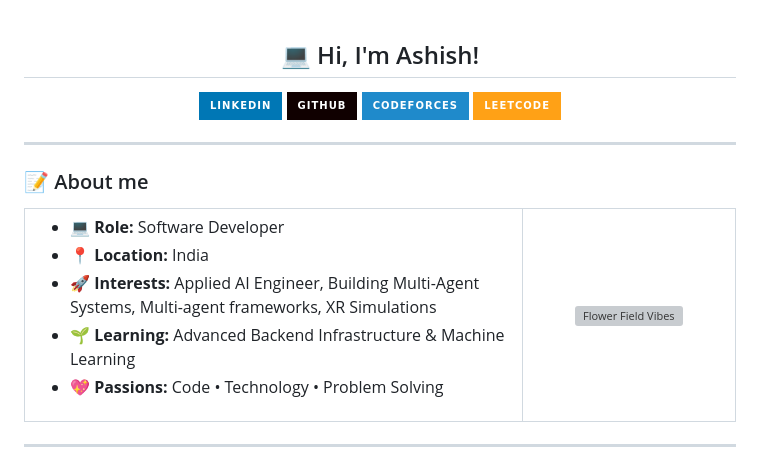
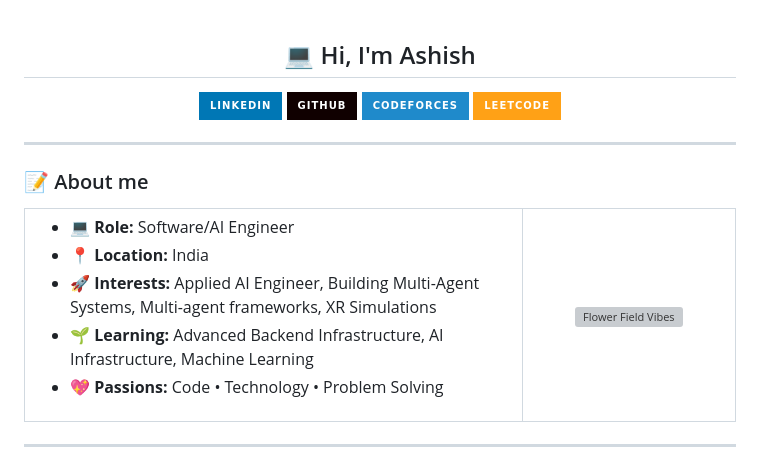
Before and after one commit to Ashishparmar265/Ashishparmar265, a Markdown page: README.md, the part around one of its changes. Rendered like a GitHub page; badges without logos; grey boxes are pictures that could not be loaded.

Commit message:
Update personal information in README.md

```diff
--- a/README.md
+++ b/README.md
@@ -5,7 +5,7 @@
 <br>
 
 <div align="center">
-  <h2>💻 Hi, I'm Ashish!</h2>
+  <h2>💻 Hi, I'm Ashish</h2>
   <a href="https://www.linkedin.com/in/ashish-parmar-36075a250">
     <img src="https://img.shields.io/badge/LinkedIn-0077B5?style=for-the-badge&logo=linkedin&logoColor=white" alt="LinkedIn" />
   </a>
@@ -30,10 +30,10 @@
   <tr>
     <td width="70%">
       <ul>
-        <li>💻 <b>Role:</b> Software Developer</li>
+        <li>💻 <b>Role:</b> Software/AI Engineer</li>
         <li>📍 <b>Location:</b> India</li>
         <li>🚀 <b>Interests:</b> Applied AI Engineer, Building Multi-Agent Systems, Multi-agent frameworks, XR Simulations</li>
-        <li>🌱 <b>Learning:</b> Advanced Backend Infrastructure & Machine Learning</li>
+        <li>🌱 <b>Learning:</b> Advanced Backend Infrastructure, AI Infrastructure, Machine Learning</li>
         <li>💖 <b>Passions:</b> Code • Technology • Problem Solving</li>
       </ul>
     </td>
```
Also changed, not shown: other parts of README.md (+1 -1 lines).
